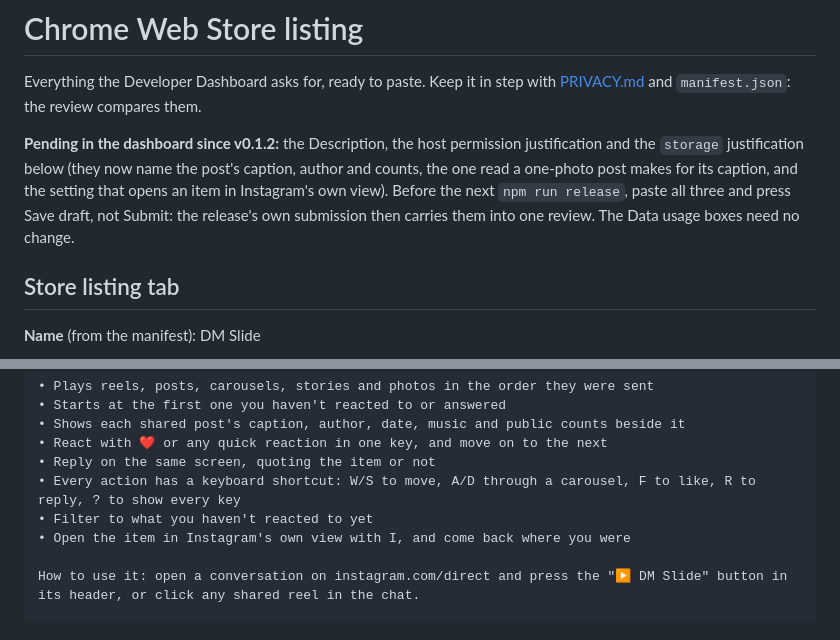
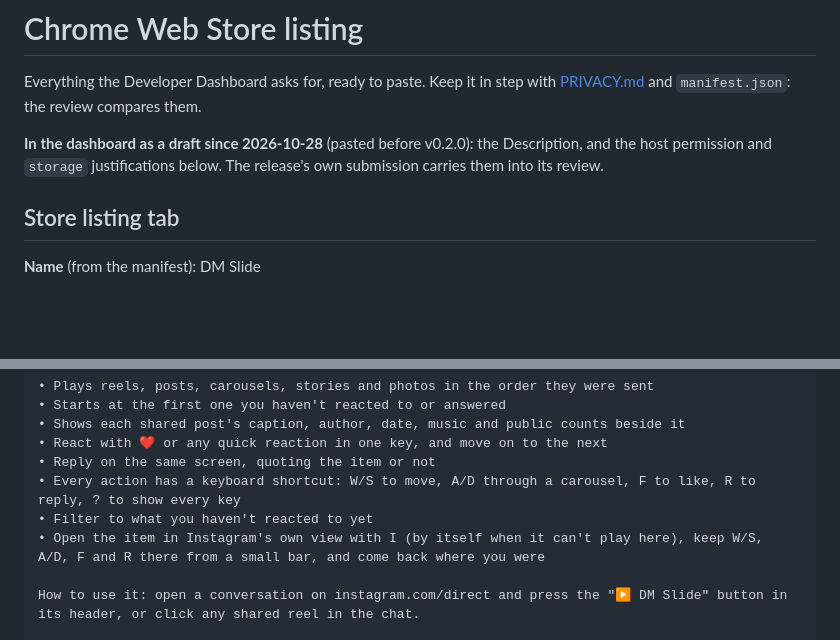
Before and after one commit to lfernandogunther/dm-slide, a Markdown page: store/listing.md, 2 parts joined by grey strips. GitHub-like rendering; blank space fills up the shorter version.

Commit message:
doc: name the bar over Instagram's view in the store description

```diff
--- a/store/listing.md
+++ b/store/listing.md
@@ -3,11 +3,9 @@
 Everything the Developer Dashboard asks for, ready to paste. Keep it in step with
 [PRIVACY.md](../PRIVACY.md) and `manifest.json`: the review compares them.
 
-**Pending in the dashboard since v0.1.2:** the Description, the host permission justification and
-the `storage` justification below (they now name the post's caption, author and counts, the one
-read a one-photo post makes for its caption, and the setting that opens an item in Instagram's own
-view). Before the next `npm run release`, paste all three and press Save draft, not Submit: the
-release's own submission then carries them into one review. The Data usage boxes need no change.
+**In the dashboard as a draft since 2026-10-28** (pasted before v0.2.0): the Description, and the
+host permission and `storage` justifications below. The release's own submission carries them into
+its review.
 
 ## Store listing tab
 
@@ -27,7 +25,7 @@ Friends send you reels faster than you can watch them. DM Slide plays everything
 • Reply on the same screen, quoting the item or not
 • Every action has a keyboard shortcut: W/S to move, A/D through a carousel, F to like, R to reply, ? to show every key
 • Filter to what you haven't reacted to yet
-• Open the item in Instagram's own view with I, and come back where you were
+• Open the item in Instagram's own view with I (by itself when it can't play here), keep W/S, A/D, F and R there from a small bar, and come back where you were
 
 How to use it: open a conversation on instagram.com/direct and press the "▶ DM Slide" button in its header, or click any shared reel in the chat.
 
```
